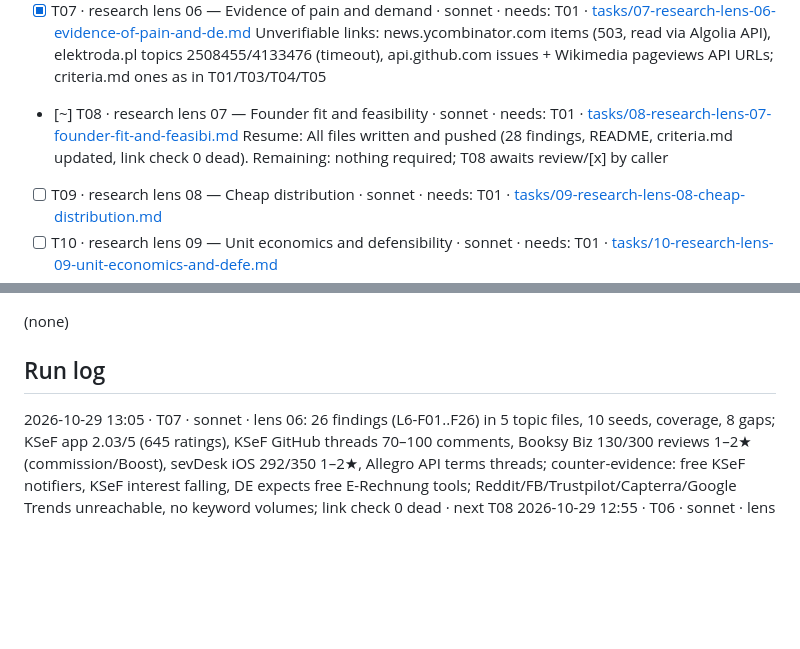
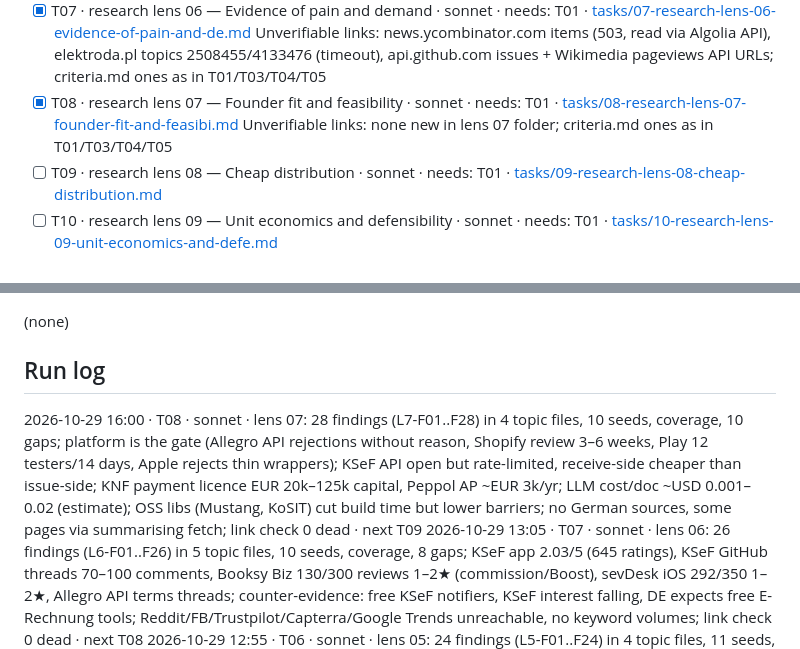
Before and after one commit to thobho/automated, a Markdown page: projects/idea-generator/PROGRESS.md, 2 parts joined by grey strips. Rendered like a GitHub page; blank space fills up the shorter version.

Commit message:
idea-generator: T08 done

```diff
--- a/projects/idea-generator/PROGRESS.md
+++ b/projects/idea-generator/PROGRESS.md
@@ -19,8 +19,8 @@ Under each `[~]` task keep one indented **Resume:** line saying exactly where to
   Unverifiable links: paymentexpert.com, pwc.com/cz, rsm.global, hsfkramer.com (403); criteria.md ones as in T01/T04/T05
 - [x] T07 · research lens 06 — Evidence of pain and demand · sonnet · needs: T01 · [tasks/07-research-lens-06-evidence-of-pain-and-de.md](tasks/07-research-lens-06-evidence-of-pain-and-de.md)
   Unverifiable links: news.ycombinator.com items (503, read via Algolia API), elektroda.pl topics 2508455/4133476 (timeout), api.github.com issues + Wikimedia pageviews API URLs; criteria.md ones as in T01/T03/T04/T05
-- [~] T08 · research lens 07 — Founder fit and feasibility · sonnet · needs: T01 · [tasks/08-research-lens-07-founder-fit-and-feasibi.md](tasks/08-research-lens-07-founder-fit-and-feasibi.md)
-  Resume: All files written and pushed (28 findings, README, criteria.md updated, link check 0 dead). Remaining: nothing required; T08 awaits review/[x] by caller
+- [x] T08 · research lens 07 — Founder fit and feasibility · sonnet · needs: T01 · [tasks/08-research-lens-07-founder-fit-and-feasibi.md](tasks/08-research-lens-07-founder-fit-and-feasibi.md)
+  Unverifiable links: none new in lens 07 folder; criteria.md ones as in T01/T03/T04/T05
 - [ ] T09 · research lens 08 — Cheap distribution · sonnet · needs: T01 · [tasks/09-research-lens-08-cheap-distribution.md](tasks/09-research-lens-08-cheap-distribution.md)
 - [ ] T10 · research lens 09 — Unit economics and defensibility · sonnet · needs: T01 · [tasks/10-research-lens-09-unit-economics-and-defe.md](tasks/10-research-lens-09-unit-economics-and-defe.md)
 - [ ] T11 · gap pass and longlist · opus · needs: T02, T03, T04, T05, T06, T07, T08, T09, T10 · [tasks/11-gap-pass-and-longlist.md](tasks/11-gap-pass-and-longlist.md)
@@ -36,6 +36,7 @@ Under each `[~]` task keep one indented **Resume:** line saying exactly where to
 
 ## Run log
 <!-- newest first: YYYY-MM-DD HH:MM · task · model · what was done · next step -->
+2026-10-29 16:00 · T08 · sonnet · lens 07: 28 findings (L7-F01..F28) in 4 topic files, 10 seeds, coverage, 10 gaps; platform is the gate (Allegro API rejections without reason, Shopify review 3–6 weeks, Play 12 testers/14 days, Apple rejects thin wrappers); KSeF API open but rate-limited, receive-side cheaper than issue-side; KNF payment licence EUR 20k–125k capital, Peppol AP ~EUR 3k/yr; LLM cost/doc ~USD 0.001–0.02 (estimate); OSS libs (Mustang, KoSIT) cut build time but lower barriers; no German sources, some pages via summarising fetch; link check 0 dead · next T09
 2026-10-29 13:05 · T07 · sonnet · lens 06: 26 findings (L6-F01..F26) in 5 topic files, 10 seeds, coverage, 8 gaps; KSeF app 2.03/5 (645 ratings), KSeF GitHub threads 70–100 comments, Booksy Biz 130/300 reviews 1–2★ (commission/Boost), sevDesk iOS 292/350 1–2★, Allegro API terms threads; counter-evidence: free KSeF notifiers, KSeF interest falling, DE expects free E-Rechnung tools; Reddit/FB/Trustpilot/Capterra/Google Trends unreachable, no keyword volumes; link check 0 dead · next T08
 2026-10-29 12:55 · T06 · sonnet · lens 05: 24 findings (L5-F01..F24) in 4 topic files, 11 seeds, coverage, 9 gaps; dated triggers: KSeF 1 Jan 2027, DE E-Rechnung 2027/28, FR 2026/27, NIS2 3 Apr 2027, CRA reporting since 11 Sep 2026, CBAM 1 Feb 2027, EUDR 30 Dec 2026, MCP 2026-07-28; CSRD/AI Act high-risk softened; mostly secondary/snippet sources, no penalty amounts, voice/vision/Data Act/GPSR not covered; link check 0 dead · next T07
 2026-10-29 12:40 · T05 · sonnet · lens 04: 28 findings (L4-F01..F28) in 4 topic files, 12 seeds, coverage, 9 gaps; 7 Polish-founder TrustMRR profiles (Calendesk 20.8k USD MRR), dev licence/API products (EmailEngine, Conductor); Indie Hackers 403, Flippa F16–F19 from search table, no DE/CZ/Nordic product found, store top lists not read; link check 0 dead · next T06
```
